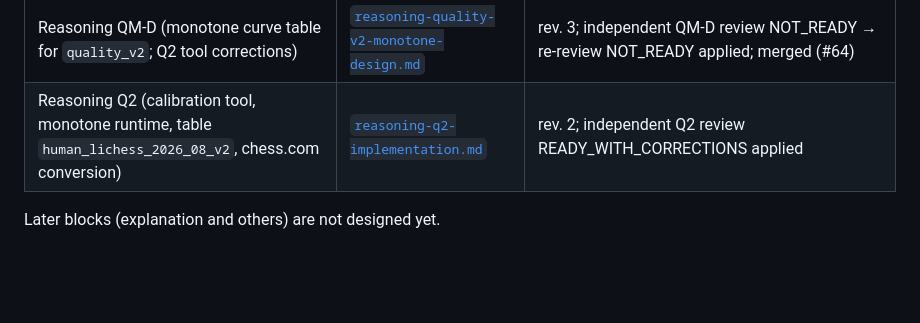
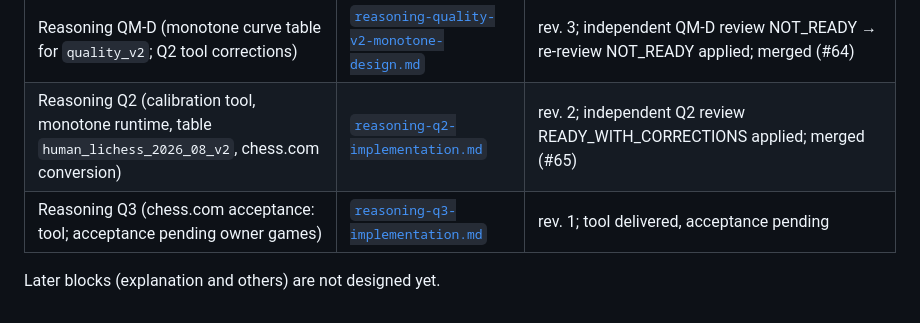
Before and after one commit to jihunmoon04/Calliope, a Markdown page: docs/design/README.md, the part around the change. Rendered like a GitHub page; blank space fills up the shorter version.

Commit message:
docs: Q3 record rev. 1 — acceptance tool delivered, games pending
Co-Authored-By: Claude Opus 5.5 <noreply@anthropic.com>

```diff
--- a/docs/design/README.md
+++ b/docs/design/README.md
@@ -38,6 +38,7 @@ delivered so far, and the packets that come next. Start here.
 | Reasoning Q-D (rating-aware grade `quality_v2`, curve table and calibration) | [`reasoning-quality-v2-design.md`](reasoning-quality-v2-design.md) | rev. 5; independent Q-D review NOT_READY → two re-reviews NOT_READY → third re-review READY_WITH_CORRECTIONS applied; merged (#62); amended by QM-D (§16) |
 | Reasoning Q1 (runtime `quality_v2`: `GradingSpec`, resolution, integer curve, grading through observer and catalogue) | [`reasoning-q1-implementation.md`](reasoning-q1-implementation.md) | rev. 2; independent Q1 review NOT_READY applied; merged (#63) |
 | Reasoning QM-D (monotone curve table for `quality_v2`; Q2 tool corrections) | [`reasoning-quality-v2-monotone-design.md`](reasoning-quality-v2-monotone-design.md) | rev. 3; independent QM-D review NOT_READY → re-review NOT_READY applied; merged (#64) |
-| Reasoning Q2 (calibration tool, monotone runtime, table `human_lichess_2026_08_v2`, chess.com conversion) | [`reasoning-q2-implementation.md`](reasoning-q2-implementation.md) | rev. 2; independent Q2 review READY_WITH_CORRECTIONS applied |
+| Reasoning Q2 (calibration tool, monotone runtime, table `human_lichess_2026_08_v2`, chess.com conversion) | [`reasoning-q2-implementation.md`](reasoning-q2-implementation.md) | rev. 2; independent Q2 review READY_WITH_CORRECTIONS applied; merged (#65) |
+| Reasoning Q3 (chess.com acceptance: tool; acceptance pending owner games) | [`reasoning-q3-implementation.md`](reasoning-q3-implementation.md) | rev. 1; tool delivered, acceptance pending |
 
 Later blocks (explanation and others) are not designed yet.
```
Also changed, not shown: docs/design/reasoning-q3-implementation.md (added, +85 -0 lines).
